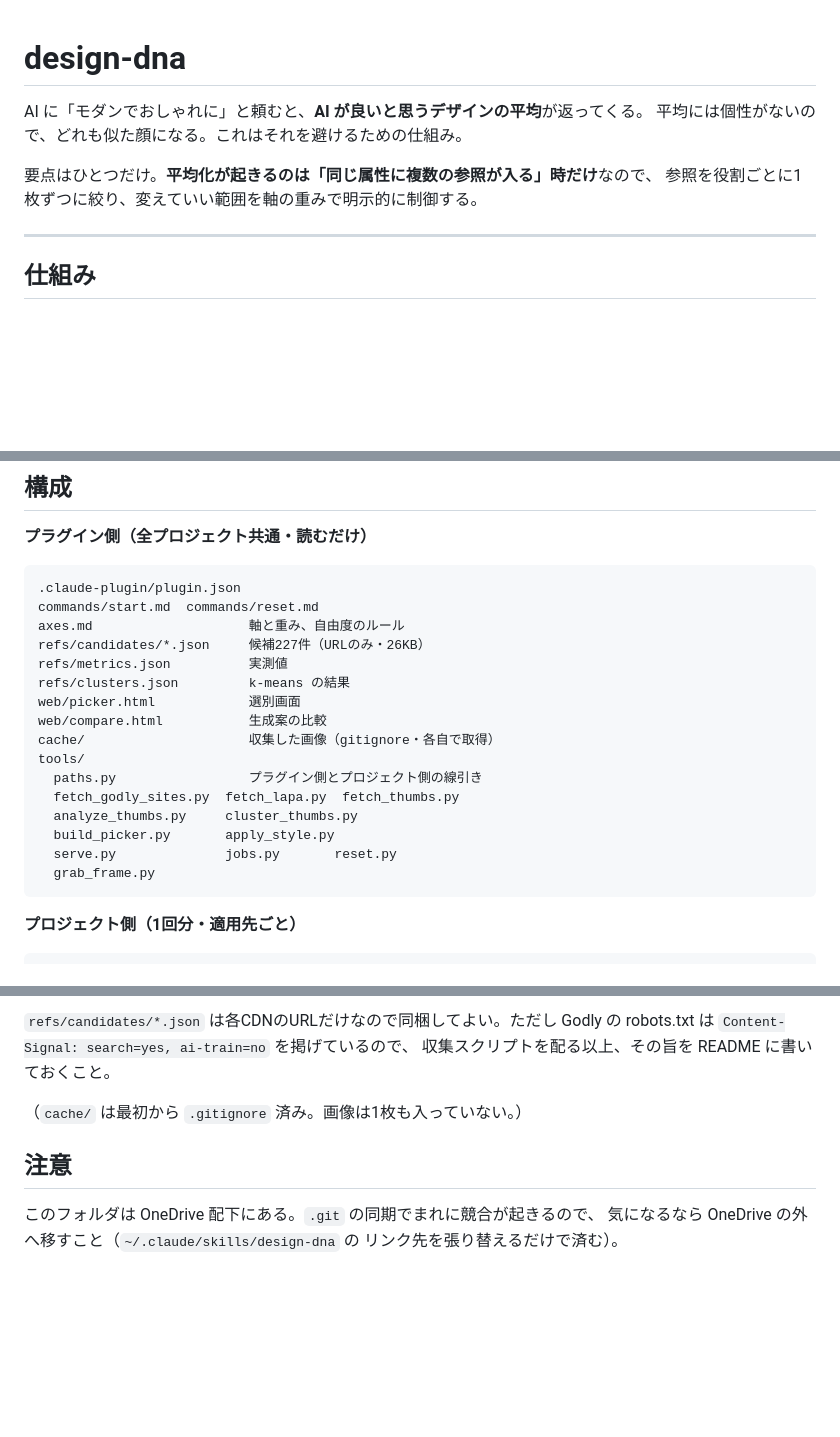
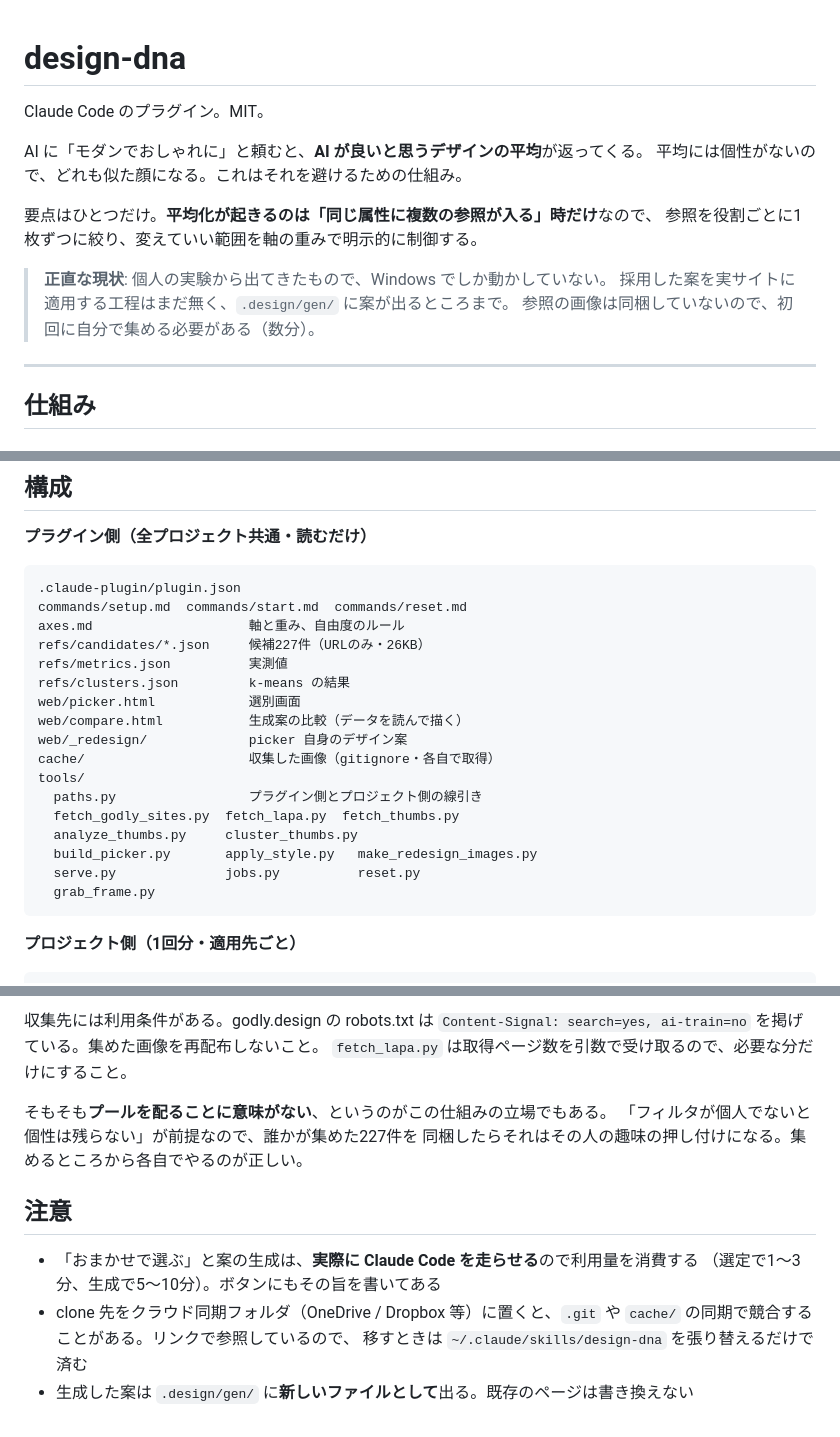
Before and after one commit to kanon0111/design-dna, a Markdown page: README.md, 3 parts joined by grey strips. GitHub-like rendering; blank space fills up the shorter version.

````diff
--- a/README.md
+++ b/README.md
@@ -1,10 +1,16 @@
 # design-dna
+
+Claude Code のプラグイン。MIT。
 
 AI に「モダンでおしゃれに」と頼むと、**AI が良いと思うデザインの平均**が返ってくる。
 平均には個性がないので、どれも似た顔になる。これはそれを避けるための仕組み。
 
 要点はひとつだけ。**平均化が起きるのは「同じ属性に複数の参照が入る」時だけ**なので、
 参照を役割ごとに1枚ずつに絞り、変えていい範囲を軸の重みで明示的に制御する。
+
+> **正直な現状**: 個人の実験から出てきたもので、Windows でしか動かしていない。
+> 採用した案を実サイトに適用する工程はまだ無く、`.design/gen/` に案が出るところまで。
+> 参照の画像は同梱していないので、初回に自分で集める必要がある（数分）。
 
 ---
 
@@ -81,20 +87,21 @@ DNA に入れてよいのは「アクセント色を持たない」のような*
 
 ```
 .claude-plugin/plugin.json
-commands/start.md  commands/reset.md
+commands/setup.md  commands/start.md  commands/reset.md
 axes.md                    軸と重み、自由度のルール
 refs/candidates/*.json     候補227件（URLのみ・26KB）
 refs/metrics.json          実測値
 refs/clusters.json         k-means の結果
 web/picker.html            選別画面
-web/compare.html           生成案の比較
+web/compare.html           生成案の比較（データを読んで描く）
+web/_redesign/             picker 自身のデザイン案
 cache/                     収集した画像（gitignore・各自で取得）
 tools/
   paths.py                 プラグイン側とプロジェクト側の線引き
   fetch_godly_sites.py  fetch_lapa.py  fetch_thumbs.py
   analyze_thumbs.py     cluster_thumbs.py
-  build_picker.py       apply_style.py
-  serve.py              jobs.py       reset.py
+  build_picker.py       apply_style.py   make_redesign_images.py
+  serve.py              jobs.py          reset.py
   grab_frame.py
 ```
 
@@ -194,12 +208,17 @@ Python 3.10+ と `opencv-python` / `numpy` / `Pillow`。
 
-`refs/candidates/*.json` は各CDNのURLだけなので同梱してよい。ただし Godly の
-robots.txt は `Content-Signal: search=yes, ai-train=no` を掲げているので、
-収集スクリプトを配る以上、その旨を README に書いておくこと。
+収集先には利用条件がある。godly.design の robots.txt は
+`Content-Signal: search=yes, ai-train=no` を掲げている。集めた画像を再配布しないこと。
+`fetch_lapa.py` は取得ページ数を引数で受け取るので、必要な分だけにすること。
 
-（`cache/` は最初から `.gitignore` 済み。画像は1枚も入っていない。）
+そもそも**プールを配ることに意味がない**、というのがこの仕組みの立場でもある。
+「フィルタが個人でないと個性は残らない」が前提なので、誰かが集めた227件を
+同梱したらそれはその人の趣味の押し付けになる。集めるところから各自でやるのが正しい。
 
 ## 注意
 
-このフォルダは OneDrive 配下にある。`.git` の同期でまれに競合が起きるので、
-気になるなら OneDrive の外へ移すこと（`~/.claude/skills/design-dna` の
-リンク先を張り替えるだけで済む）。
+- 「おまかせで選ぶ」と案の生成は、**実際に Claude Code を走らせる**ので利用量を消費する
+  （選定で1〜3分、生成で5〜10分）。ボタンにもその旨を書いてある
+- clone 先をクラウド同期フォルダ（OneDrive / Dropbox 等）に置くと、`.git` や
+  `cache/` の同期で競合することがある。リンクで参照しているので、
+  移すときは `~/.claude/skills/design-dna` を張り替えるだけで済む
+- 生成した案は `.design/gen/` に**新しいファイルとして**出る。既存のページは書き換えない
````
Also changed, not shown: other parts of README.md (+18 -11 lines).
